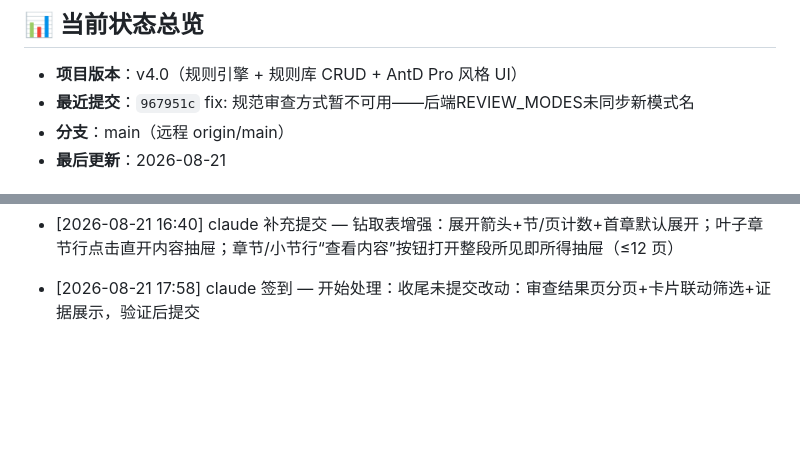
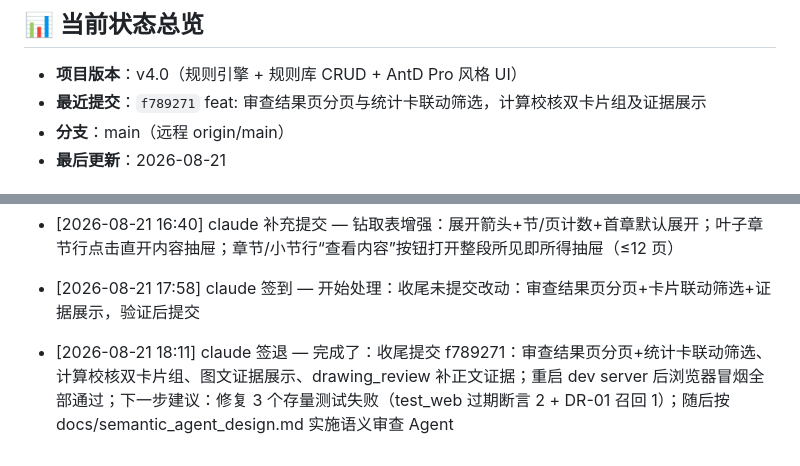
Before and after one commit to TT77517/high-formwork-review, a Markdown page: PROGRESS.md, 2 parts joined by grey strips. Rendered like a GitHub page; blank space fills up the shorter version.

Commit message:
docs: 更新进度看板——审查结果页增强收尾提交与签退记录
Co-Authored-By: Claude <noreply@anthropic.com>

```diff
--- a/PROGRESS.md
+++ b/PROGRESS.md
@@ -5,7 +5,7 @@
 ## 📊 当前状态总览
 
 - **项目版本**：v4.0（规则引擎 + 规则库 CRUD + AntD Pro 风格 UI）
-- **最近提交**：`967951c` fix: 规范审查方式暂不可用——后端REVIEW_MODES未同步新模式名
+- **最近提交**：`f789271` feat: 审查结果页分页与统计卡联动筛选，计算校核双卡片组及证据展示
 - **分支**：main（远程 origin/main）
 - **最后更新**：2026-08-21
 
@@ -192,3 +192,5 @@
 - [2026-08-21 16:40] claude 补充提交 — 钻取表增强：展开箭头+节/页计数+首章默认展开；叶子章节行点击直开内容抽屉；章节/小节行“查看内容”按钮打开整段所见即所得抽屉（≤12 页）
 
 - [2026-08-21 17:58] claude 签到 — 开始处理：收尾未提交改动：审查结果页分页+卡片联动筛选+证据展示，验证后提交
+
+- [2026-08-21 18:11] claude 签退 — 完成了：收尾提交 f789271：审查结果页分页+统计卡联动筛选、计算校核双卡片组、图文证据展示、drawing_review 补正文证据；重启 dev server 后浏览器冒烟全部通过；下一步建议：修复 3 个存量测试失败（test_web 过期断言 2 + DR-01 召回 1）；随后按 docs/semantic_agent_design.md 实施语义审查 Agent
```
